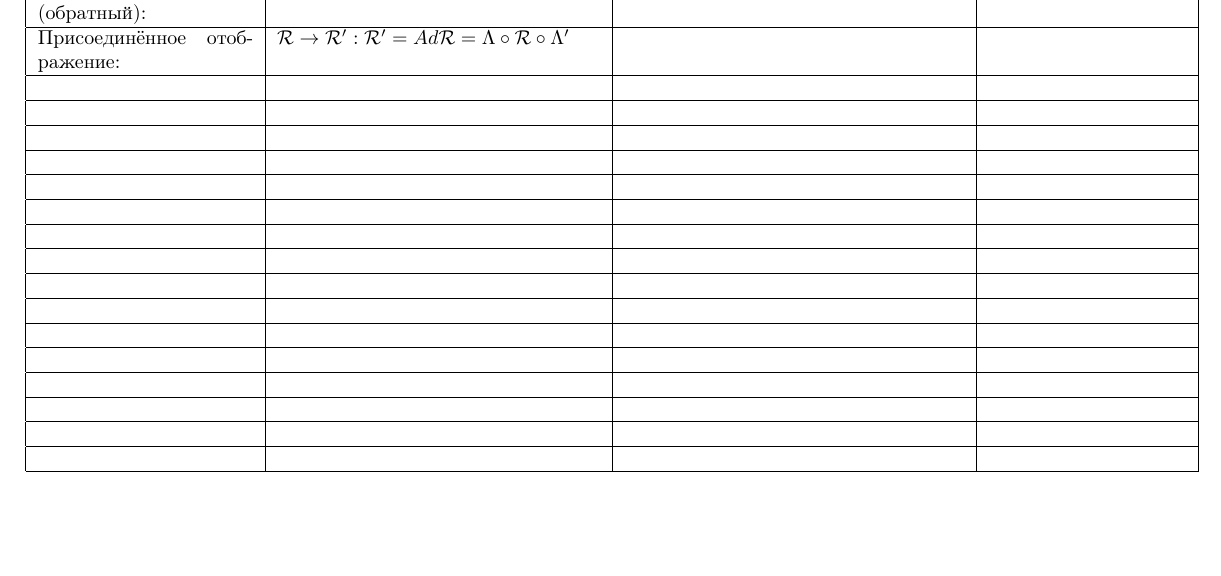
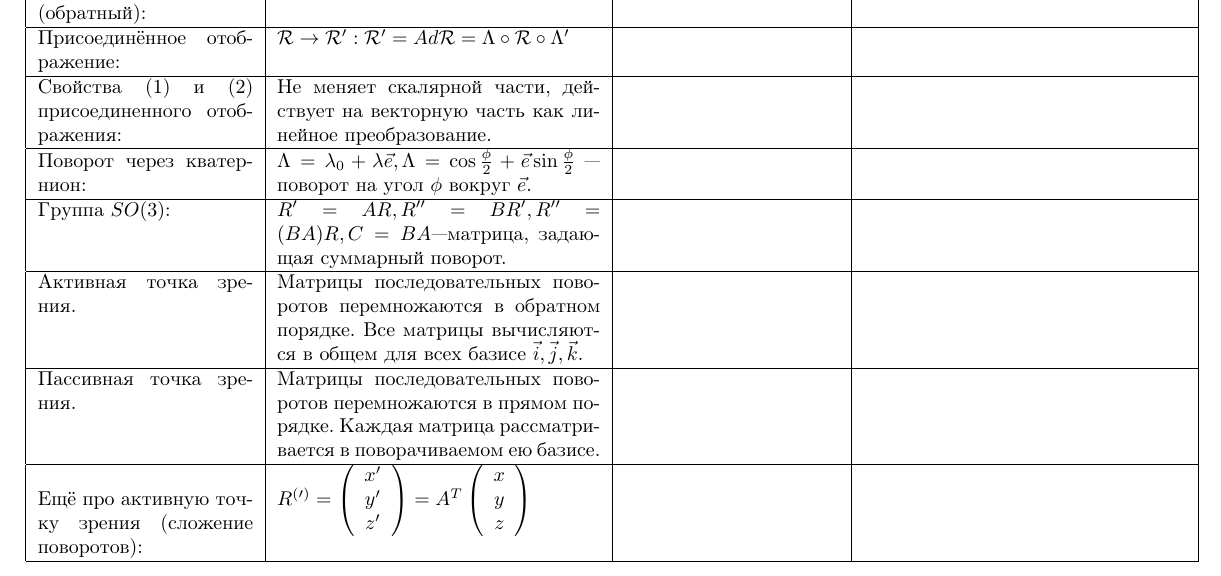
Before and after one commit to gogagum/physics-formulas-collections, a LaTeX document (analytical-mechanics/src/main.tex): part of page 2 of 2, cut so that both start at the same text, the shorter picture padded with empty space. Compiled offline with pdfLaTeX.

Commit message:
Learning quaternions.

```diff
--- a/analytical-mechanics/src/main.tex
+++ b/analytical-mechanics/src/main.tex
@@ -268,85 +274,52 @@ $\mathcal{R} \rightarrow \mathcal{R}^{\prime}:
                                                                              &  % [9, 3]
                                                                              \\ % [9, 4]
 \hline
-                                                                             &  % [10, 1]
-                                                                             &  % [10, 2]
+Свойства (1) и (2) присоединенного отображения:                              &  % [10, 1]
+Не меняет скалярной части,
+ действует на векторную часть как линейное преобразование.                   &  % [10, 2]
                                                                              &  % [10, 3]
                                                                              \\ % [10, 4]
 \hline
-                                                                             &  % [11, 1]
-                                                                             &  % [11, 2]
+Поворот через кватернион:                                                    &  % [11, 1]
+$\Lambda = \lambda_0 + \lambda \vec{e},
+\Lambda = \cos{\frac{\phi}{2}} + \vec{e} \sin{\frac{\phi}{2}}$ ---
+поворот на угол $\phi$ вокруг $\vec{e}$.                                     &  % [11, 2]
                                                                              &  % [11, 3]
                                                                              \\ % [11, 4]
 \hline
-                                                                             &  % [12, 1]
-                                                                             &  % [12, 2]
+Группа $SO(3)$:                                                              &  % [12, 1]
+$R^\prime = A R, R^{\prime\prime} = B R^\prime, R^{\prime\prime} = (BA) R,
+C = BA$---матрица, задающая суммарный поворот.                               &  % [12, 2]
                                                                              &  % [12, 3]
                                                                              \\ % [12, 4]
 \hline
-                                                                             &  % [13, 1]
-                                                                             &  % [13, 2]
+Активная точка зрения.                                                       &  % [13, 1]
+Матрицы последовательных поворотов перемножаются в обратном порядке.
+Все матрицы вычисляются в общем для всех базисе $\vec{i}, \vec{j}, \vec{k}$. &  % [13, 2]
                                                                              &  % [13, 3]
                                                                              \\ % [13, 4]
 \hline
-                                                                             &  % [14, 1]
-                                                                             &  % [14, 2]
+Пассивная точка зрения.                                                      &  % [14, 1]
+Матрицы последовательных поворотов перемножаются в прямом порядке.
+Каждая матрица рассматривается в поворачиваемом ею базисе.                   &  % [14, 2]
                                                                              &  % [14, 3]
                                                                              \\ % [14, 4]
 \hline
-                                                                             &  % [15, 1]
-                                                                             &  % [15, 2]
+Ещё про активную точку зрения (сложение поворотов):                          &  % [15, 1]
+$R^{\left(\prime\right)} =
+\left(\begin{array}{c}
+x^\prime \\
+y^\prime \\
+z^\prime \\
+\end{array}\right) =
+A^{T}
+\left(\begin{array}{c}
+x \\
+y \\
+z \\
+\end{array}\right)$                                                          &  % [15, 2]
                                                                              &  % [15, 3]
                                                                              \\ % [15, 4]
-\hline
-                                                                             &  % [16, 1]
-                                                                             &  % [16, 2]
-                                                                             &  % [16, 3]
-                                                                             \\ % [16, 4]
-\hline
-                                                                             &  % [17, 1]
-                                                                             &  % [17, 2]
-                                                                             &  % [17, 3]
-                                                                             \\ % [17, 4]
-\hline
-                                                                             &  % [18, 1]
-                                                                             &  % [18, 2]
-                                                                             &  % [18, 3]
-                                                                             \\ % [18, 4]
-\hline
-                                                                             &  % [19, 1]
-                                                                             &  % [19, 2]
-                                                                             &  % [19, 3]
-                                                                             \\ % [19, 4]
-\hline
-                                                                             &  % [20, 1]
-                                                                             &  % [20, 2]
-                                                                             &  % [20, 3]
-                                                                             \\ % [20, 4]
-\hline
-                                                                             &  % [21, 1]
-                                                                             &  % [21, 2]
-                                                                             &  % [21, 3]
-                                                                             \\ % [21, 4]
-\hline
-                                                                             &  % [22, 1]
-                                                                             &  % [22, 2]
-                                                                             &  % [22, 3]
-                                                                             \\ % [22, 4]
-\hline
-                                                                             &  % [23, 1]
-                                                                             &  % [23, 2]
-                                                                             &  % [23, 3]
-                                                                             \\ % [23, 4]
-\hline
-                                                                             &  % [24, 1]
-                                                                             &  % [24, 2]
-                                                                             &  % [24, 3]
-                                                                             \\ % [24, 4]
-\hline
-                                                                             &  % [25, 1]
-                                                                             &  % [25, 2]
-                                                                             &  % [25, 3]
-                                                                             \\ % [25, 4]
 \hline
 \end{tabular}
 
```
Also changed, not shown: analytical-mechanics/pdf/main.pdf, analytical-mechanics/src/main.tex (14 more changed lines), 1 other file.
